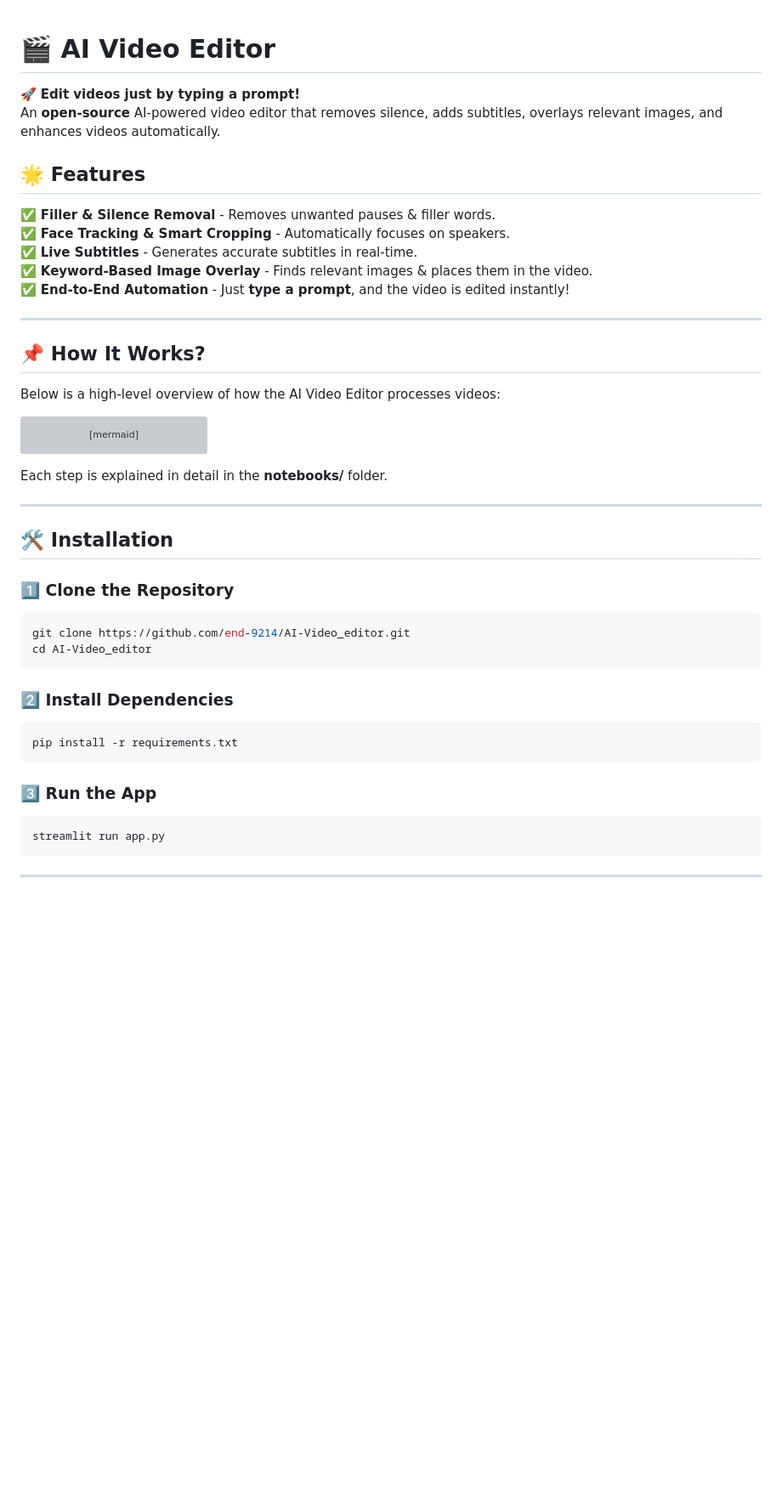
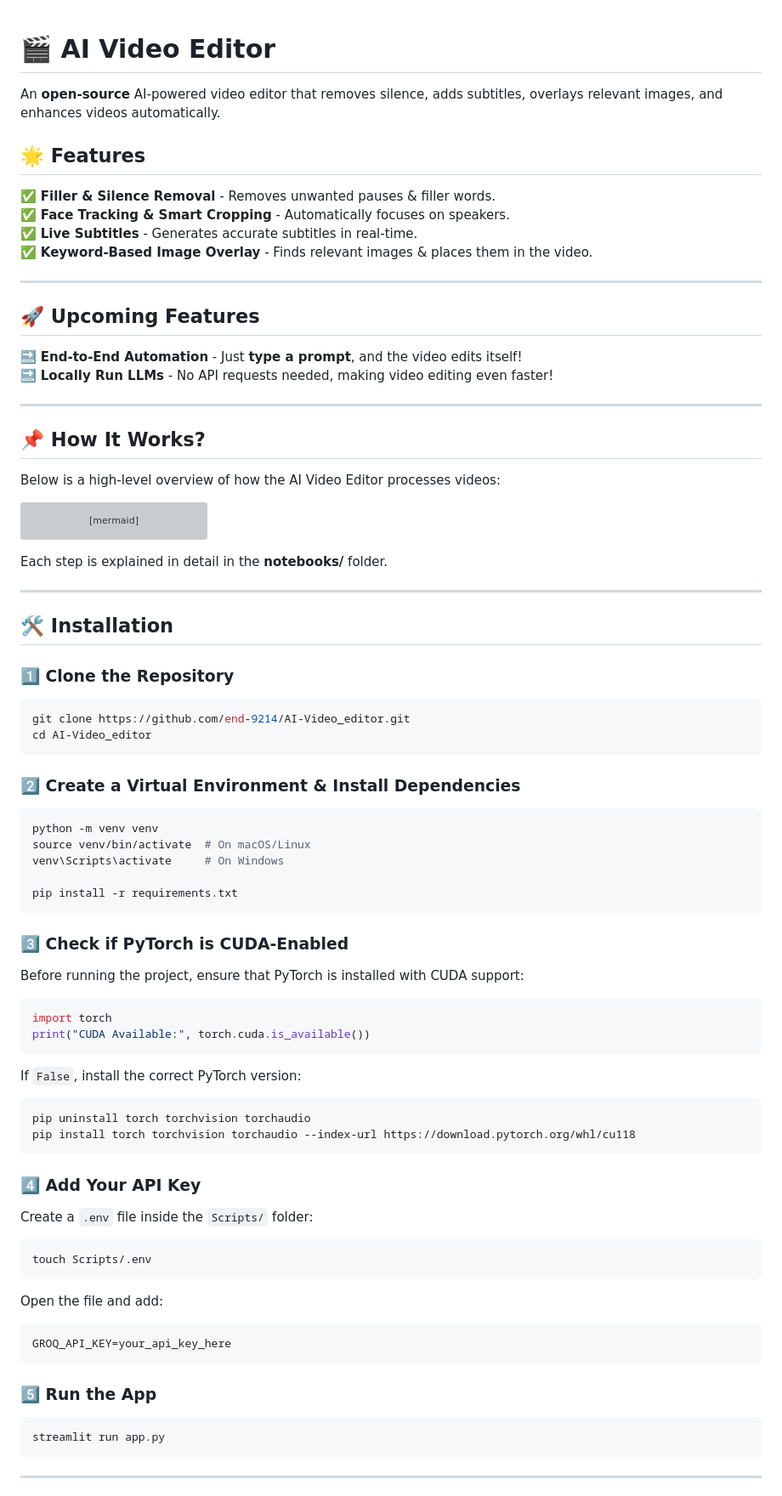
Before and after one commit to end-9214/AI-Video_editor, a Markdown page: ReadMe.Md, the part around one of its changes. Shown at 85% size. GitHub-like rendering; blank space fills up the shorter version; grey boxes are pictures that could not be loaded.

````diff
--- a/ReadMe.Md
+++ b/ReadMe.Md
@@ -1,5 +1,4 @@
 # **🎬 AI Video Editor**
-🚀 **Edit videos just by typing a prompt!**
 An **open-source** AI-powered video editor that removes silence, adds subtitles, overlays relevant images, and enhances videos automatically.
 
 ## **🌟 Features**
@@ -7,7 +6,12 @@ An **open-source** AI-powered video editor that removes silence, adds subtitles,
 ✅ **Face Tracking & Smart Cropping** - Automatically focuses on speakers.
 ✅ **Live Subtitles** - Generates accurate subtitles in real-time.
 ✅ **Keyword-Based Image Overlay** - Finds relevant images & places them in the video.
-✅ **End-to-End Automation** - Just **type a prompt**, and the video is edited instantly!
+
+---
+
+## **🚀 Upcoming Features**
+🔜 **End-to-End Automation** - Just **type a prompt**, and the video edits itself!
+🔜 **Locally Run LLMs** - No API requests needed, making video editing even faster!
 
 ---
 
@@ -33,16 +37,45 @@ Each step is explained in detail in the **notebooks/** folder.
 ---
 
 ## **🛠️ Installation**
+
 ### **1️⃣ Clone the Repository**
 ```bash
 git clone https://github.com/end-9214/AI-Video_editor.git
 cd AI-Video_editor
 ```
-### **2️⃣ Install Dependencies**
+
+### **2️⃣ Create a Virtual Environment & Install Dependencies**
 ```bash
+python -m venv venv
+source venv/bin/activate  # On macOS/Linux
+venv\Scripts\activate     # On Windows
+
 pip install -r requirements.txt
 ```
-### **3️⃣ Run the App**
+
+### **3️⃣ Check if PyTorch is CUDA-Enabled**
+Before running the project, ensure that PyTorch is installed with CUDA support:
+```python
+import torch
+print("CUDA Available:", torch.cuda.is_available())
+```
+If `False`, install the correct PyTorch version:
+```bash
+pip uninstall torch torchvision torchaudio
+pip install torch torchvision torchaudio --index-url https://download.pytorch.org/whl/cu118
+```
+
+### **4️⃣ Add Your API Key**
+Create a `.env` file inside the `Scripts/` folder:
+```bash
+touch Scripts/.env
+```
+Open the file and add:
+```
+GROQ_API_KEY=your_api_key_here
+```
+
+### **5️⃣ Run the App**
 ```bash
 streamlit run app.py
 ```
````
Also changed, not shown: other parts of ReadMe.Md (+4 -0 lines).
